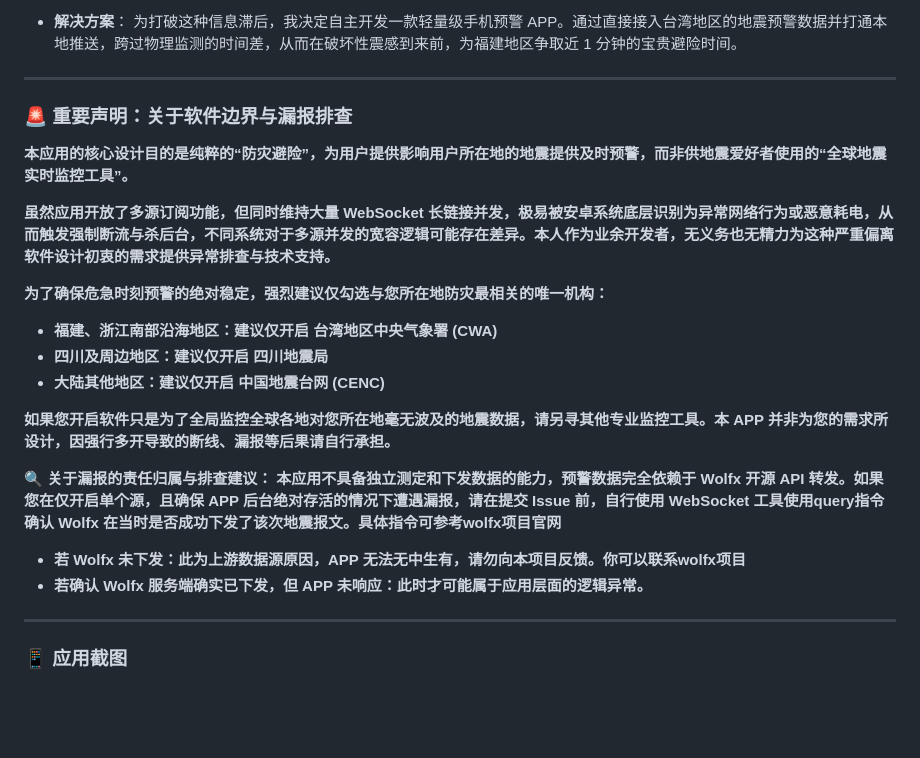
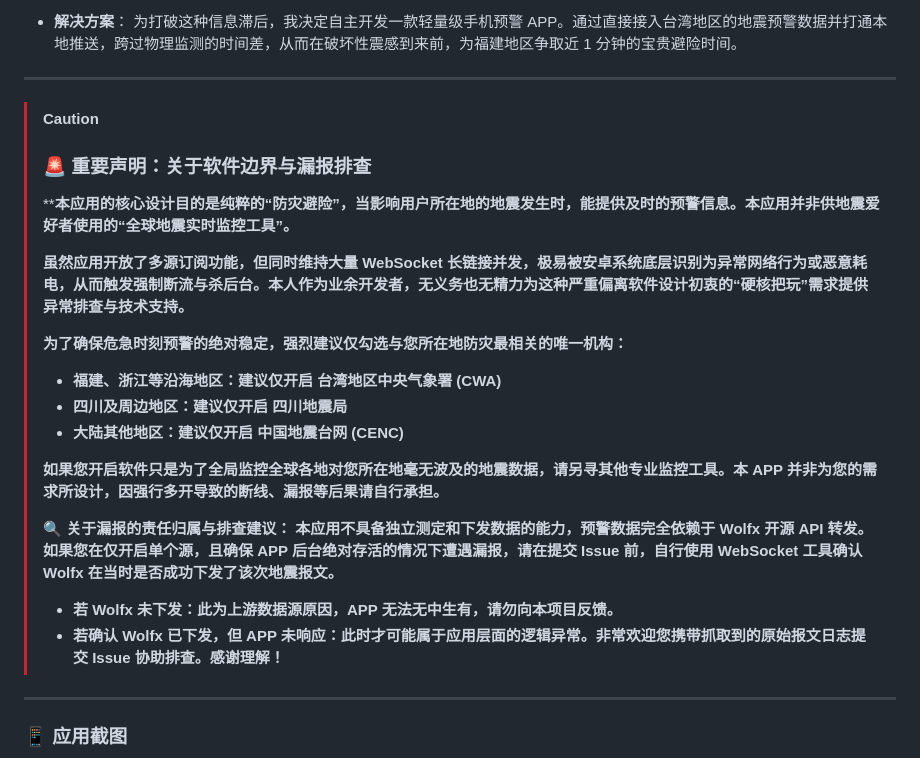
Before and after one commit to evan8686/EEW-Receiver, a Markdown page: README.md, the part around the change. Drawn GitHub-style; blank space fills up the shorter version.

```diff
--- a/README.md
+++ b/README.md
@@ -21,23 +21,25 @@
 * **解决方案**： 为打破这种信息滞后，我决定自主开发一款轻量级手机预警 APP。通过直接接入台湾地区的地震预警数据并打通本地推送，跨过物理监测的时间差，从而在破坏性震感到来前，为福建地区争取近 1 分钟的宝贵避险时间。
 
 ---
-### <span style="color:#ff0000;">🚨 重要声明：关于软件边界与漏报排查</span>
+> [!CAUTION]
+> ### 🚨 重要声明：关于软件边界与漏报排查
+>
+> ****本应用的核心设计目的是纯粹的“防灾避险”，当影响用户所在地的地震发生时，能提供及时的预警信息。本应用并非供地震爱好者使用的“全球地震实时监控工具”。**
+>
+> **虽然应用开放了多源订阅功能，但同时维持大量 WebSocket 长链接并发，极易被安卓系统底层识别为异常网络行为或恶意耗电，从而触发强制断流与杀后台。本人作为业余开发者，无义务也无精力为这种严重偏离软件设计初衷的“硬核把玩”需求提供异常排查与技术支持。**
+>
+> **为了确保危急时刻预警的绝对稳定，强烈建议仅勾选与您所在地防灾最相关的唯一机构：**
+> * **福建、浙江等沿海地区：建议仅开启 台湾地区中央气象署 (CWA)**
+> * **四川及周边地区：建议仅开启 四川地震局**
+> * **大陆其他地区：建议仅开启 中国地震台网 (CENC)**
+>
+> **如果您开启软件只是为了全局监控全球各地对您所在地毫无波及的地震数据，请另寻其他专业监控工具。本 APP 并非为您的需求所设计，因强行多开导致的断线、漏报等后果请自行承担。**
+>
+> **🔍 关于漏报的责任归属与排查建议：**
+> **本应用不具备独立测定和下发数据的能力，预警数据完全依赖于 Wolfx 开源 API 转发。如果您在仅开启单个源，且确保 APP 后台绝对存活的情况下遭遇漏报，请在提交 Issue 前，自行使用 WebSocket 工具确认 Wolfx 在当时是否成功下发了该次地震报文。**
+> * **若 Wolfx 未下发：此为上游数据源原因，APP 无法无中生有，请勿向本项目反馈。**
+> * **若确认 Wolfx 已下发，但 APP 未响应：此时才可能属于应用层面的逻辑异常。非常欢迎您携带抓取到的原始报文日志提交 Issue 协助排查。感谢理解！**
 
-<span style="color:#ff0000;">**本应用的核心设计目的是纯粹的“防灾避险”，为用户提供影响用户所在地的地震提供及时预警，而非供地震爱好者使用的“全球地震实时监控工具”。**</span>
-
-<span style="color:#ff0000;">**虽然应用开放了多源订阅功能，但同时维持大量 WebSocket 长链接并发，极易被安卓系统底层识别为异常网络行为或恶意耗电，从而触发强制断流与杀后台，不同系统对于多源并发的宽容逻辑可能存在差异。本人作为业余开发者，无义务也无精力为这种严重偏离软件设计初衷的需求提供异常排查与技术支持。**</span>
-
-<span style="color:#ff0000;">**为了确保危急时刻预警的绝对稳定，强烈建议仅勾选与您所在地防灾最相关的唯一机构：**</span>
-* <span style="color:#ff0000;">**福建、浙江南部沿海地区：建议仅开启 台湾地区中央气象署 (CWA)**</span>
-* <span style="color:#ff0000;">**四川及周边地区：建议仅开启 四川地震局**</span>
-* <span style="color:#ff0000;">**大陆其他地区：建议仅开启 中国地震台网 (CENC)**</span>
-
-<span style="color:#ff0000;">**如果您开启软件只是为了全局监控全球各地对您所在地毫无波及的地震数据，请另寻其他专业监控工具。本 APP 并非为您的需求所设计，因强行多开导致的断线、漏报等后果请自行承担。**</span>
-
-<span style="color:#ff0000;">**🔍 关于漏报的责任归属与排查建议：**</span>
-<span style="color:#ff0000;">**本应用不具备独立测定和下发数据的能力，预警数据完全依赖于 Wolfx 开源 API 转发。如果您在仅开启单个源，且确保 APP 后台绝对存活的情况下遭遇漏报，请在提交 Issue 前，自行使用 WebSocket 工具使用query指令确认 Wolfx 在当时是否成功下发了该次地震报文。具体指令可参考wolfx项目官网**</span>
-* <span style="color:#ff0000;">**若 Wolfx 未下发：此为上游数据源原因，APP 无法无中生有，请勿向本项目反馈。你可以联系wolfx项目**</span>
-* <span style="color:#ff0000;">**若确认 Wolfx 服务端确实已下发，但 APP 未响应：此时才可能属于应用层面的逻辑异常。**</span>
 ---
 ### 📱 应用截图
 
```
